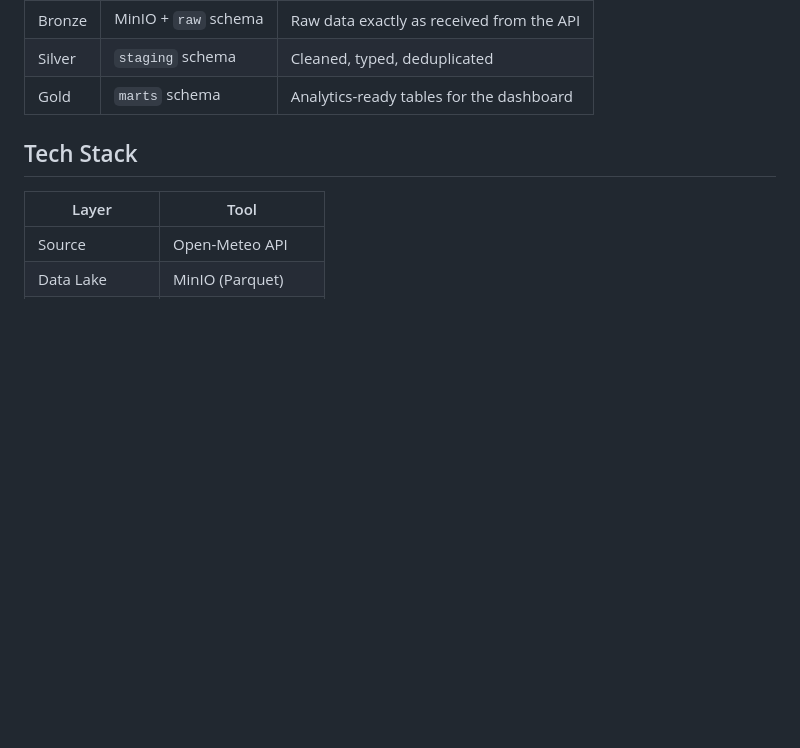
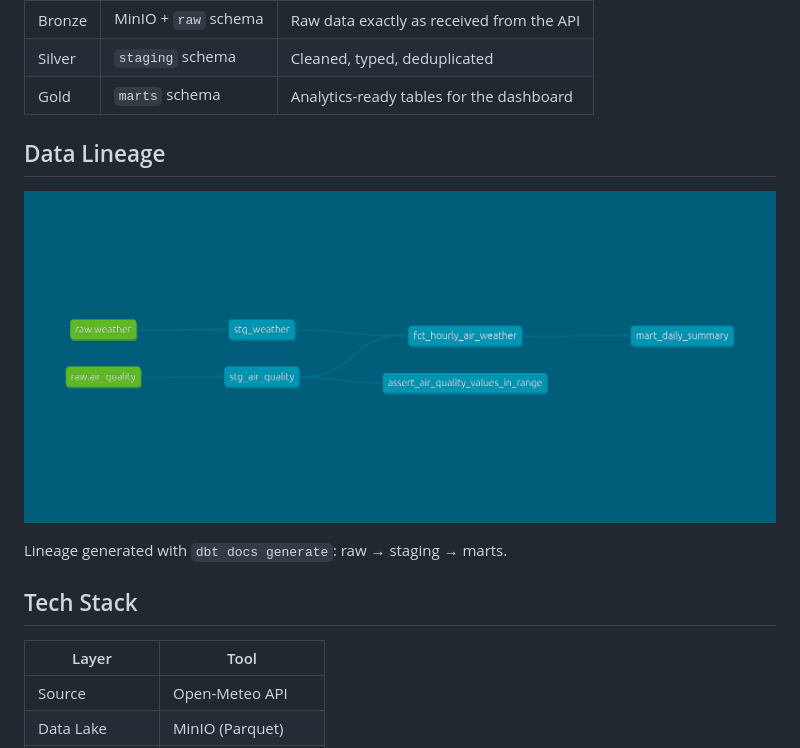
Before and after one commit to tuantimol/hanoi-air-quality-pipeline, a Markdown page: README.md, the part around the change. Drawn GitHub-style; pictures changed too: docs/dbt-lineage.png (added); blank space fills up the shorter version.

Commit message:
Phase 4: dbt staging and marts models with data quality tests

```diff
--- a/README.md
+++ b/README.md
@@ -35,6 +35,12 @@ flowchart LR
 | Bronze | MinIO + `raw` schema | Raw data exactly as received from the API |
 | Silver | `staging` schema | Cleaned, typed, deduplicated |
 | Gold | `marts` schema | Analytics-ready tables for the dashboard |
+
+## Data Lineage
+
+![dbt lineage graph](docs/dbt-lineage.png)
+
+Lineage generated with `dbt docs generate`: raw → staging → marts.
 
 ## Tech Stack
 
```
Also changed, not shown: 12 other files.
